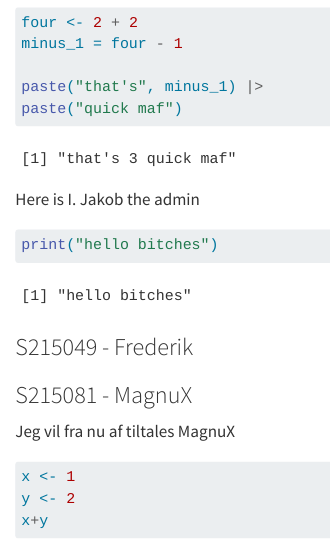
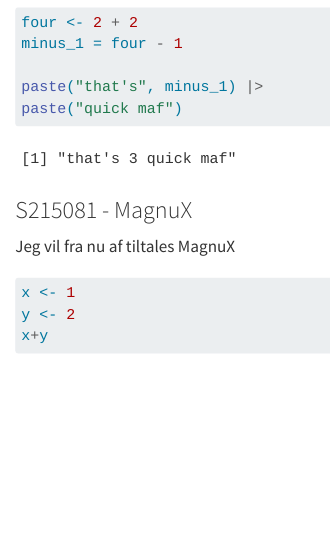
Before and after one commit to rforbiodatascience26/group13, a Quarto document (group_document.qmd): the page in a window 1100 px wide, from 310 px down. Rendered offline with R 4.5, knitr and Pandoc in place of Quarto, with nearby package versions.

Commit message:
final final

````diff
--- a/group_document.qmd
+++ b/group_document.qmd
@@ -21,14 +21,6 @@ paste("that's", minus_1) |>
 paste("quick maf")
 ```
 
-Here is I. Jakob the admin
-
-```{r}
-print("hello bitches")
-```
-
-### S215049 - Frederik
-
 ### S215081 - MagnuX
 
 Jeg vil fra nu af tiltales MagnuX
````
